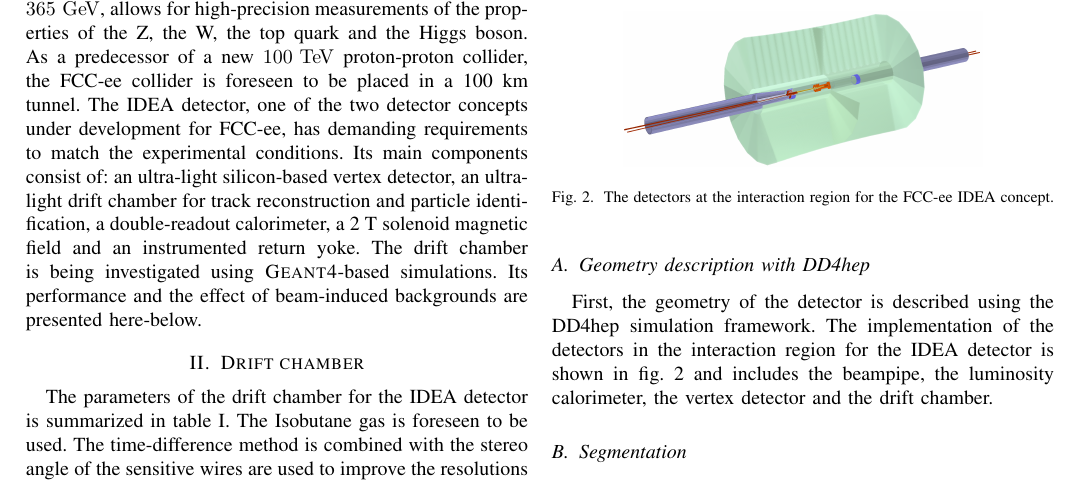
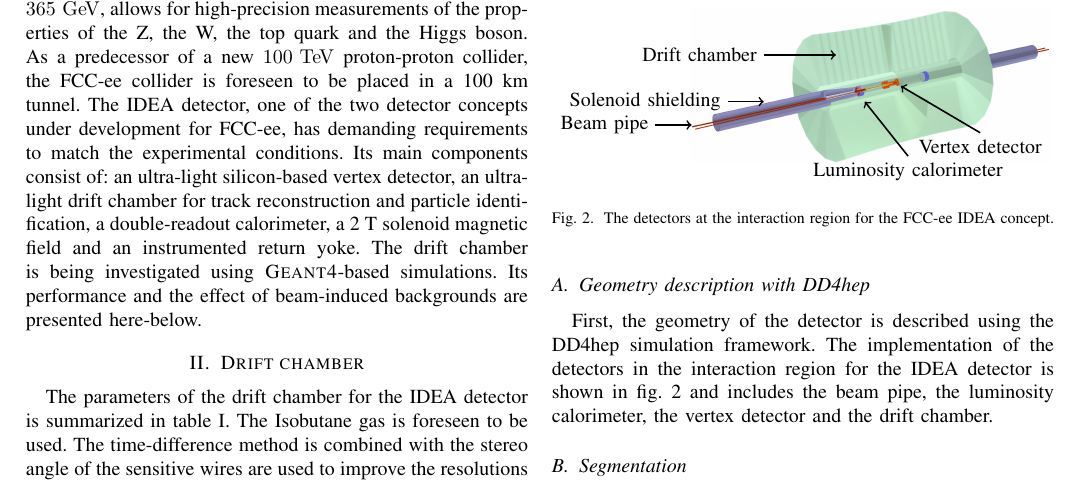
Before and after one commit to nalipour/Publications, a LaTeX paper (NSS_MIC_2018/summary.tex): part of page 1 of 2, cut so that both start at the same text. Compiled offline with pdfLaTeX.

Commit message:
legend for the detector figure

```diff
--- a/NSS_MIC_2018/summary.tex
+++ b/NSS_MIC_2018/summary.tex
@@ -115,7 +115,7 @@
 \usepackage{booktabs} % Allows the use of \toprule, \midrule and \bottomrule in table
 \usepackage{xspace}
 \usepackage{units_definitions}
-
+\usepackage{tikz}
 
 % *** MATH PACKAGES ***
 %
@@ -389,11 +389,37 @@ The FCC Software (FCCSW)~\cite{FCCSW} is a common software for all FCC experimen
 
 
 \subsection{Geometry description with DD4hep}
-First, the geometry of the detector is described using the DD4hep simulation framework. The implementation of the detectors in the interaction region for the IDEA detector is shown in \cref{fig_sim} and includes the beampipe, the luminosity calorimeter, the vertex detector and the drift chamber.
+First, the geometry of the detector is described using the DD4hep simulation framework. The implementation of the detectors in the interaction region for the IDEA detector is shown in \cref{fig_sim} and includes the beam pipe, the luminosity calorimeter, the vertex detector and the drift chamber.
 
 \begin{figure}[!t]
 \centering
-\includegraphics[width=2.5in]{figures/FCCeeIDEA_IR}
+    \begin{tikzpicture}
+      \node[anchor=south west,inner sep=0] (image) at
+      (0,0){\includegraphics[width=2.5in]{figures/FCCeeIDEA_IR}};
+      \begin{scope}[x={(image.south east)},y={(image.north west)}]
+
+%		\draw[help lines,xstep=.1,ystep=.1] (0, 0) grid (1,1);
+%        \foreach \x in {0,1,...,9} { \node [anchor=north] at (\x/10,0) {0.\x}; }
+%        \foreach \y in {0,1,...,9} { \node [anchor=east] at (0,\y/10)
+%         {0.\y}; }
+%
+        \draw[->, thick](0.2, 0.7) -- (0.4, 0.7);
+		\node[left] at (0.2, 0.7) {Drift chamber};
+
+		\draw[->, thick](-0.1, 0.25) -- (0., 0.25);
+		\node[left] at (-0.1, 0.25) {Beam pipe};
+
+		\draw[->, thick](0.1, 0.4) -- (0.2, 0.4);
+		\node[left] at (0.1, 0.4) {Solenoid shielding};
+
+		\draw[->, thick](0.6, 0.05) -- (0.48, 0.4);
+		\node[below] at (0.6, 0.05) {Luminosity calorimeter};
+
+		\draw[->, thick](0.8, 0.2) -- (0.58, 0.5);
+		\node[below] at (0.8, 0.2) {Vertex detector};
+
+	\end{scope}
+    \end{tikzpicture}
 \caption{The detectors at the interaction region for the FCC-ee IDEA concept.}
 \label{fig_sim}
 \end{figure}
```
Also changed, not shown: NSS_MIC_2018/summary.pdf.
